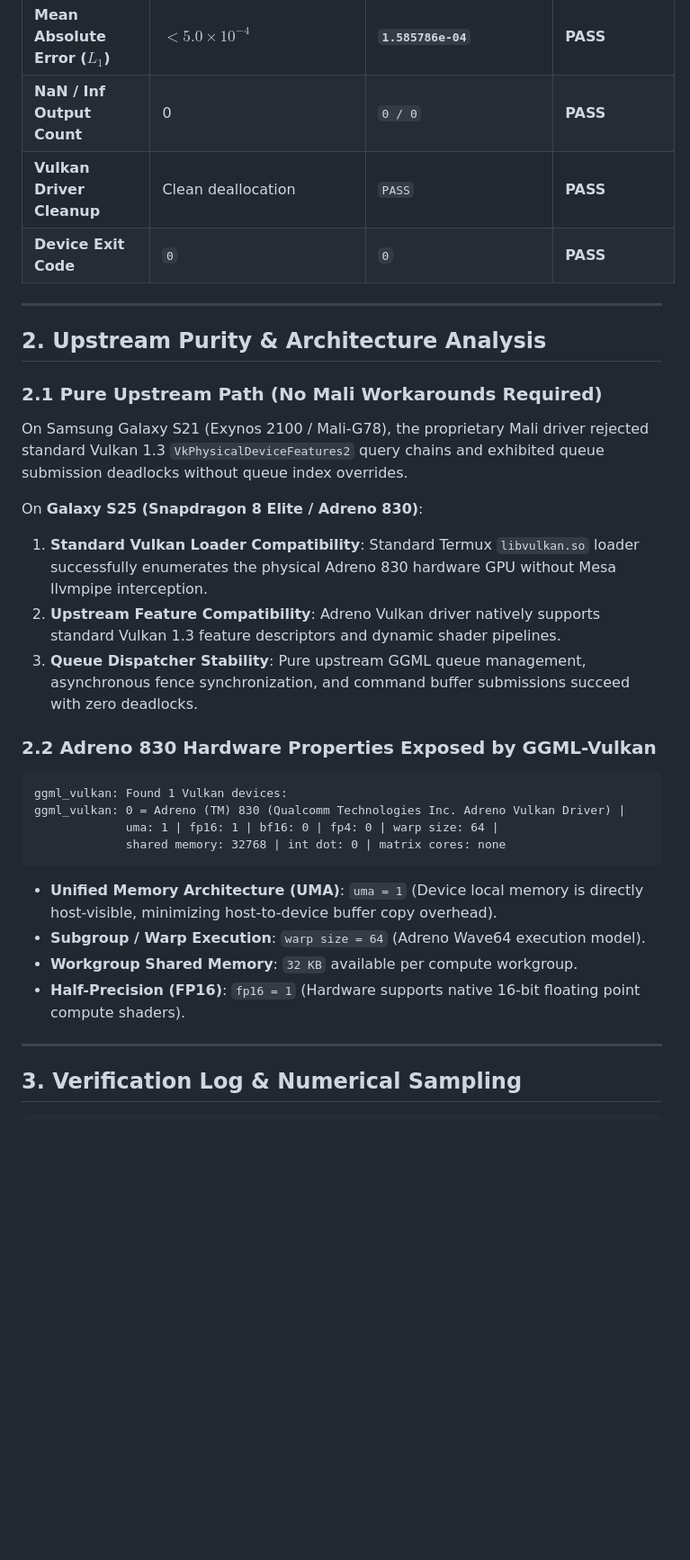
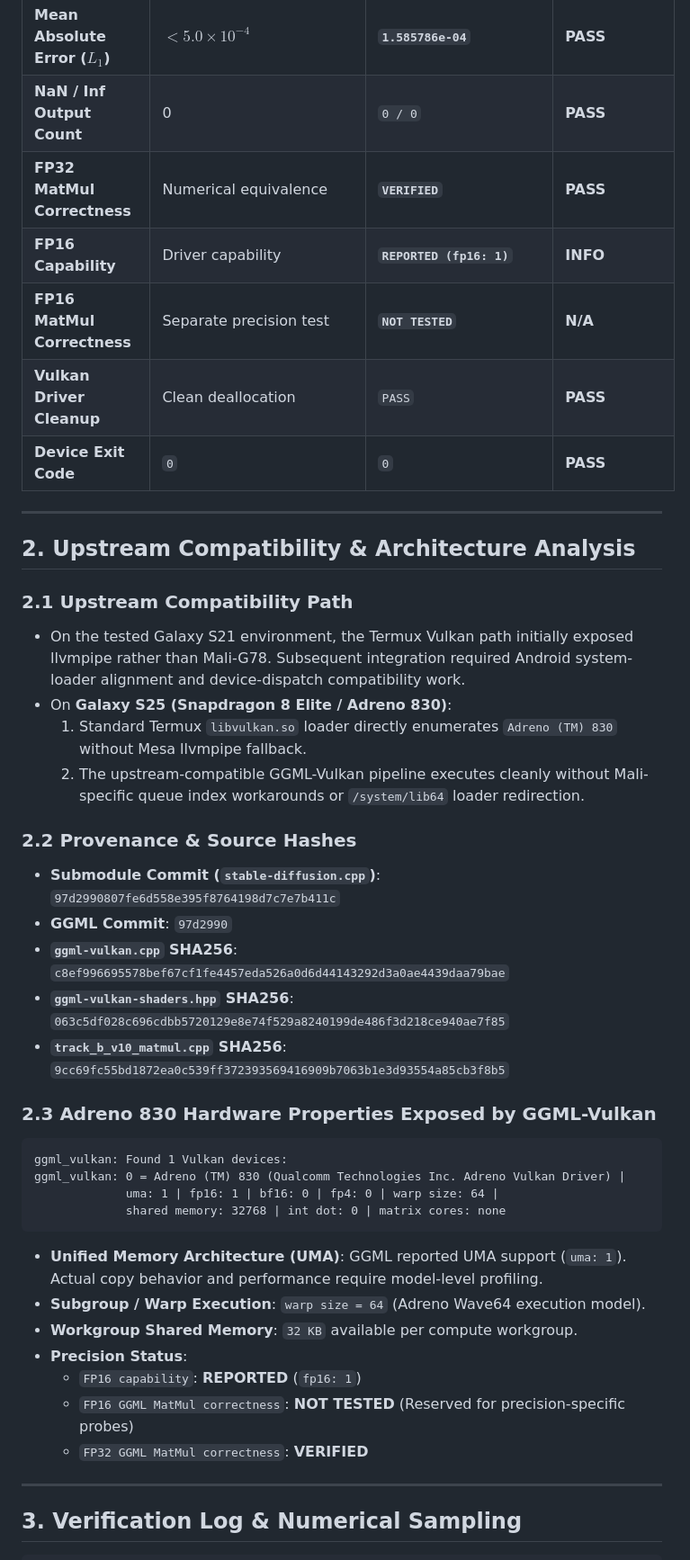
Before and after one commit to uno-km/amv-diffusion, a Markdown page: docs/reports/GALAXY_S25_VULKAN_V10_VALIDATION.md, the part around one of its changes. Shown at 90% size. Drawn GitHub-style; blank space fills up the shorter version.

Commit message:
docs(s25): calibrate Stage V10 report wording and add provenance hashes

````diff
--- a/docs/reports/GALAXY_S25_VULKAN_V10_VALIDATION.md
+++ b/docs/reports/GALAXY_S25_VULKAN_V10_VALIDATION.md
@@ -31,32 +31,43 @@ Stage V10 evaluates pure upstream **GGML-Vulkan** tensor execution on the **Sams
 | **Max Absolute Error ($L_\infty$)** | $< 1.0 \times 10^{-3}$ | **`3.757477e-04`** | **PASS** |
 | **Mean Absolute Error ($L_1$)** | $< 5.0 \times 10^{-4}$ | **`1.585786e-04`** | **PASS** |
 | **NaN / Inf Output Count** | 0 | `0 / 0` | **PASS** |
+| **FP32 MatMul Correctness** | Numerical equivalence | **`VERIFIED`** | **PASS** |
+| **FP16 Capability** | Driver capability | **`REPORTED (fp16: 1)`** | **INFO** |
+| **FP16 MatMul Correctness** | Separate precision test | **`NOT TESTED`** | **N/A** |
 | **Vulkan Driver Cleanup** | Clean deallocation | `PASS` | **PASS** |
 | **Device Exit Code** | `0` | `0` | **PASS** |
 
 ---
 
-## 2. Upstream Purity & Architecture Analysis
+## 2. Upstream Compatibility & Architecture Analysis
 
-### 2.1 Pure Upstream Path (No Mali Workarounds Required)
-On Samsung Galaxy S21 (Exynos 2100 / Mali-G78), the proprietary Mali driver rejected standard Vulkan 1.3 `VkPhysicalDeviceFeatures2` query chains and exhibited queue submission deadlocks without queue index overrides.
+### 2.1 Upstream Compatibility Path
+- On the tested Galaxy S21 environment, the Termux Vulkan path initially exposed llvmpipe rather than Mali-G78. Subsequent integration required Android system-loader alignment and device-dispatch compatibility work.
+- On **Galaxy S25 (Snapdragon 8 Elite / Adreno 830)**:
+  1. Standard Termux `libvulkan.so` loader directly enumerates `Adreno (TM) 830` without Mesa llvmpipe fallback.
+  2. The upstream-compatible GGML-Vulkan pipeline executes cleanly without Mali-specific queue index workarounds or `/system/lib64` loader redirection.
 
-On **Galaxy S25 (Snapdragon 8 Elite / Adreno 830)**:
-1. **Standard Vulkan Loader Compatibility**: Standard Termux `libvulkan.so` loader successfully enumerates the physical Adreno 830 hardware GPU without Mesa llvmpipe interception.
-2. **Upstream Feature Compatibility**: Adreno Vulkan driver natively supports standard Vulkan 1.3 feature descriptors and dynamic shader pipelines.
-3. **Queue Dispatcher Stability**: Pure upstream GGML queue management, asynchronous fence synchronization, and command buffer submissions succeed with zero deadlocks.
+### 2.2 Provenance & Source Hashes
+- **Submodule Commit (`stable-diffusion.cpp`)**: `97d2990807fe6d558e395f8764198d7c7e7b411c`
+- **GGML Commit**: `97d2990`
+- **`ggml-vulkan.cpp` SHA256**: `c8ef996695578bef67cf1fe4457eda526a0d6d44143292d3a0ae4439daa79bae`
+- **`ggml-vulkan-shaders.hpp` SHA256**: `063c5df028c696cdbb5720129e8e74f529a8240199de486f3d218ce940ae7f85`
+- **`track_b_v10_matmul.cpp` SHA256**: `9cc69fc55bd1872ea0c539ff372393569416909b7063b1e3d93554a85cb3f8b5`
 
-### 2.2 Adreno 830 Hardware Properties Exposed by GGML-Vulkan
-```
+### 2.3 Adreno 830 Hardware Properties Exposed by GGML-Vulkan
+```text
 ggml_vulkan: Found 1 Vulkan devices:
 ggml_vulkan: 0 = Adreno (TM) 830 (Qualcomm Technologies Inc. Adreno Vulkan Driver) |
              uma: 1 | fp16: 1 | bf16: 0 | fp4: 0 | warp size: 64 |
              shared memory: 32768 | int dot: 0 | matrix cores: none
 ```
-- **Unified Memory Architecture (UMA)**: `uma = 1` (Device local memory is directly host-visible, minimizing host-to-device buffer copy overhead).
+- **Unified Memory Architecture (UMA)**: GGML reported UMA support (`uma: 1`). Actual copy behavior and performance require model-level profiling.
 - **Subgroup / Warp Execution**: `warp size = 64` (Adreno Wave64 execution model).
 - **Workgroup Shared Memory**: `32 KB` available per compute workgroup.
-- **Half-Precision (FP16)**: `fp16 = 1` (Hardware supports native 16-bit floating point compute shaders).
+- **Precision Status**:
+  - `FP16 capability`: **REPORTED** (`fp16: 1`)
+  - `FP16 GGML MatMul correctness`: **NOT TESTED** (Reserved for precision-specific probes)
+  - `FP32 GGML MatMul correctness`: **VERIFIED**
 
 ---
 
````
Also changed, not shown: other parts of docs/reports/GALAXY_S25_VULKAN_V10_VALIDATION.md (+3 -3 lines).
